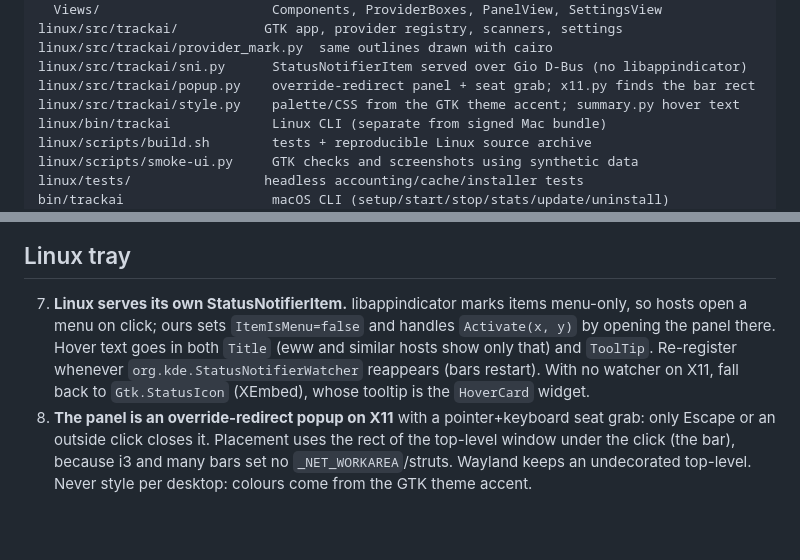
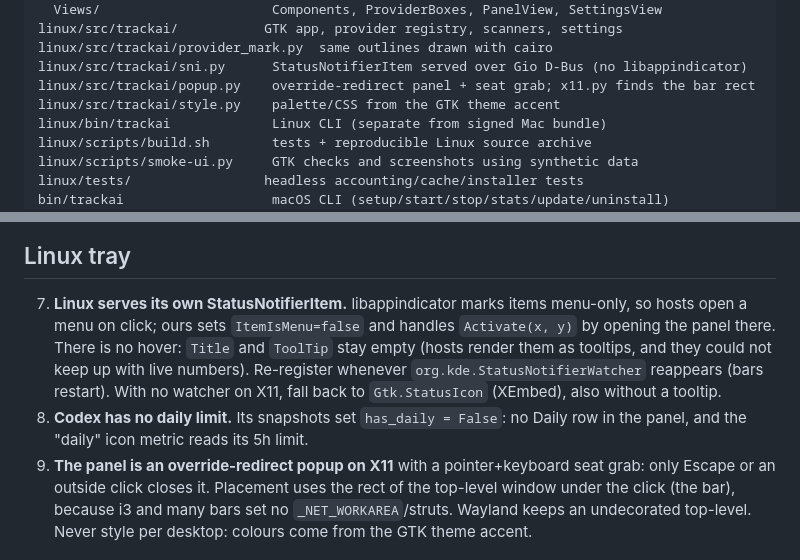
Before and after one commit to sjcsoftware/trackai, a Markdown page: AGENTS.md, 2 parts joined by grey strips. Rendered like a GitHub page; blank space fills up the shorter version.

```diff
--- a/AGENTS.md
+++ b/AGENTS.md
@@ -31,7 +31,7 @@ linux/src/trackai/           GTK app, provider registry, scanners, settings
 linux/src/trackai/provider_mark.py  same outlines drawn with cairo
 linux/src/trackai/sni.py      StatusNotifierItem served over Gio D-Bus (no libappindicator)
 linux/src/trackai/popup.py    override-redirect panel + seat grab; x11.py finds the bar rect
-linux/src/trackai/style.py    palette/CSS from the GTK theme accent; summary.py hover text
+linux/src/trackai/style.py    palette/CSS from the GTK theme accent
 linux/bin/trackai             Linux CLI (separate from signed Mac bundle)
 linux/scripts/build.sh        tests + reproducible Linux source archive
 linux/scripts/smoke-ui.py     GTK checks and screenshots using synthetic data
@@ -119,11 +119,14 @@ only if Google exposes a quota endpoint that a consumer token can actually call.
 
 7. **Linux serves its own StatusNotifierItem.** libappindicator marks items
    menu-only, so hosts open a menu on click; ours sets `ItemIsMenu=false` and
-   handles `Activate(x, y)` by opening the panel there. Hover text goes in both
-   `Title` (eww and similar hosts show only that) and `ToolTip`. Re-register
+   handles `Activate(x, y)` by opening the panel there. There is no hover:
+   `Title` and `ToolTip` stay empty (hosts render them as tooltips, and they
+   could not keep up with live numbers). Re-register
    whenever `org.kde.StatusNotifierWatcher` reappears (bars restart). With no
-   watcher on X11, fall back to `Gtk.StatusIcon` (XEmbed), whose tooltip is the
-   `HoverCard` widget.
+   watcher on X11, fall back to `Gtk.StatusIcon` (XEmbed), also without a
+   tooltip.
+9. **Codex has no daily limit.** Its snapshots set `has_daily = False`: no
+   Daily row in the panel, and the "daily" icon metric reads its 5h limit.
 8. **The panel is an override-redirect popup on X11** with a pointer+keyboard
    seat grab: only Escape or an outside click closes it. Placement uses the
    rect of the top-level window under the click (the bar), because i3 and many
```
Also changed, not shown: README.md (+2 -3 lines), screenshots/linux-overview.png, 12 other files.
